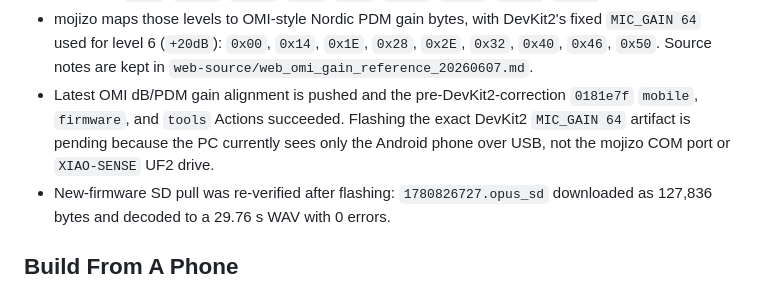
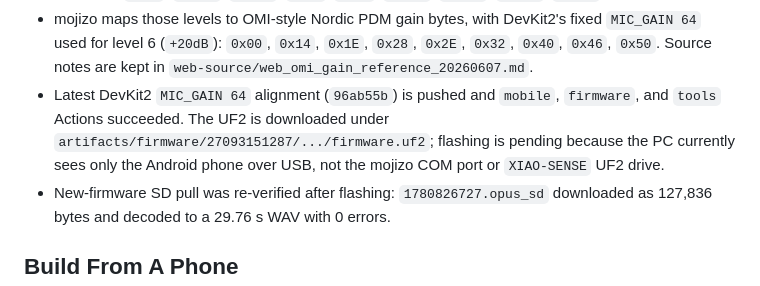
Before and after one commit to shkentee/mozzy, a Markdown page: README.md, the part around the change. Rendered like a GitHub page.

Commit message:
Document DevKit2 gain build status

```diff
--- a/README.md
+++ b/README.md
@@ -32,7 +32,7 @@ Verification on 2026-06-07 JST:
 - The GitHub Actions firmware artifact was flashed to mojizo. BLE advertising shows `mojizo`, mojio reconnects, and SD recording is OFF.
 - Mic gain uses the OMI-compatible settings service (`19b10010` / `19b10012`) with 0..8 levels and OMI dB labels: `Mute`, `-20dB`, `-10dB`, `+0dB`, `+6dB`, `+10dB`, `+20dB`, `+30dB`, `+40dB`.
 - mojizo maps those levels to OMI-style Nordic PDM gain bytes, with DevKit2's fixed `MIC_GAIN 64` used for level 6 (`+20dB`): `0x00`, `0x14`, `0x1E`, `0x28`, `0x2E`, `0x32`, `0x40`, `0x46`, `0x50`. Source notes are kept in `web-source/web_omi_gain_reference_20260607.md`.
-- Latest OMI dB/PDM gain alignment is pushed and the pre-DevKit2-correction `0181e7f` `mobile`, `firmware`, and `tools` Actions succeeded. Flashing the exact DevKit2 `MIC_GAIN 64` artifact is pending because the PC currently sees only the Android phone over USB, not the mojizo COM port or `XIAO-SENSE` UF2 drive.
+- Latest DevKit2 `MIC_GAIN 64` alignment (`96ab55b`) is pushed and `mobile`, `firmware`, and `tools` Actions succeeded. The UF2 is downloaded under `artifacts/firmware/27093151287/.../firmware.uf2`; flashing is pending because the PC currently sees only the Android phone over USB, not the mojizo COM port or `XIAO-SENSE` UF2 drive.
 - New-firmware SD pull was re-verified after flashing: `1780826727.opus_sd` downloaded as 127,836 bytes and decoded to a 29.76 s WAV with 0 errors.
 
 ## Build From A Phone
```
Also changed, not shown: ai-generated/ai_HANDOFF.md (+7 -7 lines).
